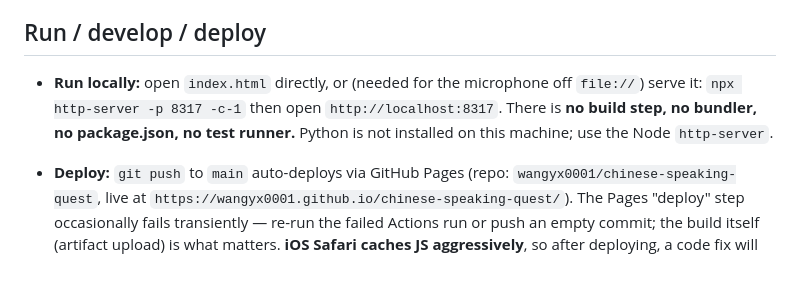
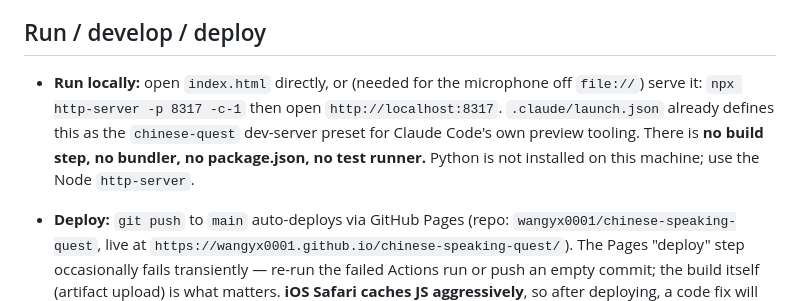
Before and after one commit to wangyx0001/chinese-speaking-quest, a Markdown page: CLAUDE.md, the part around one of its changes. Drawn GitHub-style; blank space fills up the shorter version.

```diff
--- a/CLAUDE.md
+++ b/CLAUDE.md
@@ -8,7 +8,7 @@ A zero-build, static browser game that helps a young child (~6–8) learn to **s
 
 ## Run / develop / deploy
 
-- **Run locally:** open `index.html` directly, or (needed for the microphone off `file://`) serve it: `npx http-server -p 8317 -c-1` then open `http://localhost:8317`. There is **no build step, no bundler, no package.json, no test runner.** Python is not installed on this machine; use the Node `http-server`.
+- **Run locally:** open `index.html` directly, or (needed for the microphone off `file://`) serve it: `npx http-server -p 8317 -c-1` then open `http://localhost:8317`. `.claude/launch.json` already defines this as the `chinese-quest` dev-server preset for Claude Code's own preview tooling. There is **no build step, no bundler, no package.json, no test runner.** Python is not installed on this machine; use the Node `http-server`.
 - **Deploy:** `git push` to `main` auto-deploys via GitHub Pages (repo: `wangyx0001/chinese-speaking-quest`, live at `https://wangyx0001.github.io/chinese-speaking-quest/`). The Pages "deploy" step occasionally fails transiently — re-run the failed Actions run or push an empty commit; the build itself (artifact upload) is what matters. **iOS Safari caches JS aggressively**, so after deploying, a code fix will look unchanged on the iPad until the cache is busted: test in a Private tab, or (if added to the Home Screen as a PWA) delete and re-add the icon.
 - **Verify changes:** there are no automated tests. Verify in a browser. The recognition/TTS layer is best tested by **monkey-patching `window.Speech`** from the console, since a headless/preview browser can't grant a real mic. Paste this to drive the challenge flow with no mic or audio (make her "say" a chosen word):
 
```
Also changed, not shown: other parts of CLAUDE.md (+3 -1 lines).
